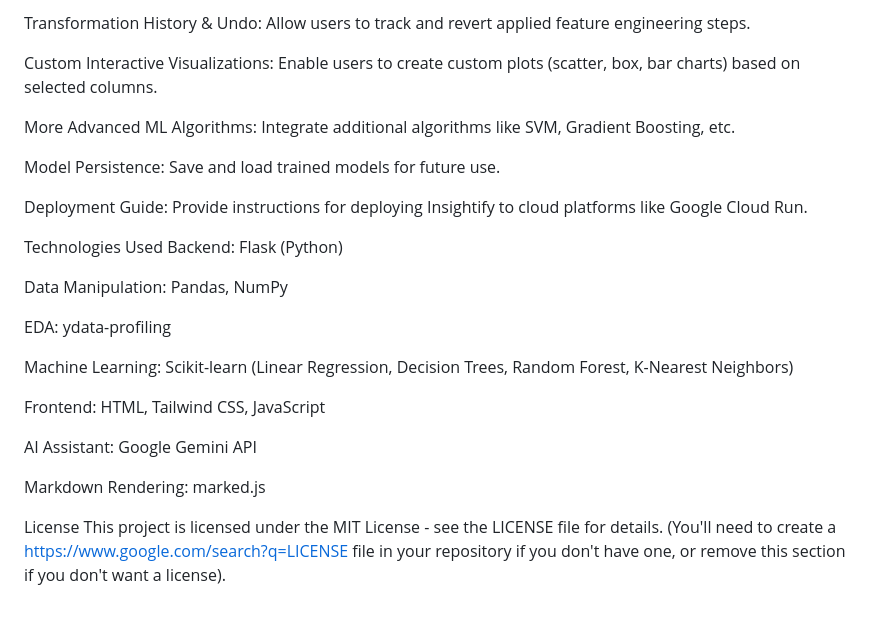
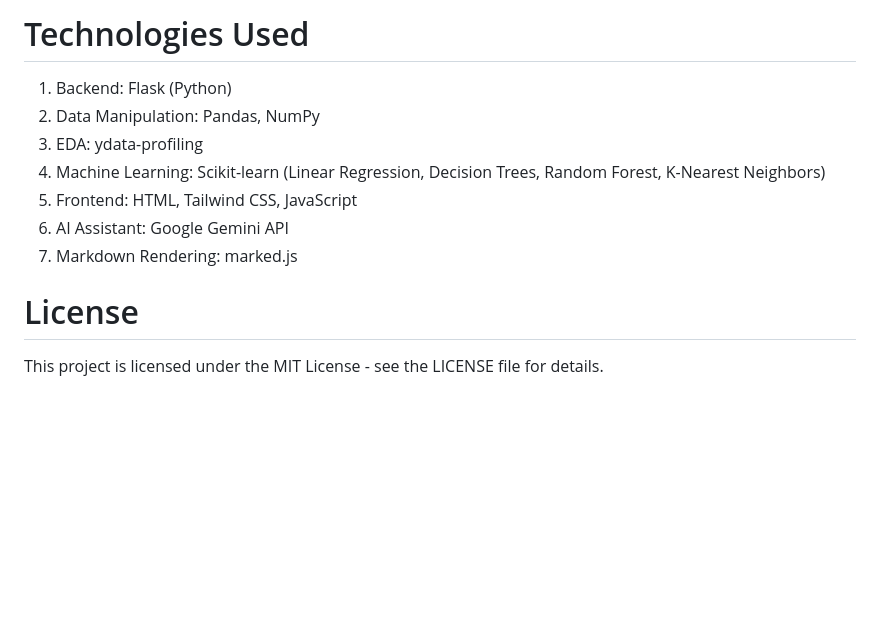
Before and after one commit to Mai3Prabhu/Insightify, a Markdown page: README.md, the part around the change printed below. GitHub-like rendering; blank space fills up the shorter version.

```diff
--- a/README.md
+++ b/README.md
@@ -140,29 +120,12 @@ We plan to continue enhancing Insightify with more advanced features, including:
 
-Transformation History & Undo: Allow users to track and revert applied feature engineering steps.
+# Technologies Used
+1. Backend: Flask (Python)
+2. Data Manipulation: Pandas, NumPy
+3. EDA: ydata-profiling
+4. Machine Learning: Scikit-learn (Linear Regression, Decision Trees, Random Forest, K-Nearest Neighbors)
+5. Frontend: HTML, Tailwind CSS, JavaScript
+6. AI Assistant: Google Gemini API
+7. Markdown Rendering: marked.js
 
-Custom Interactive Visualizations: Enable users to create custom plots (scatter, box, bar charts) based on selected columns.
-
-More Advanced ML Algorithms: Integrate additional algorithms like SVM, Gradient Boosting, etc.
-
-Model Persistence: Save and load trained models for future use.
-
-Deployment Guide: Provide instructions for deploying Insightify to cloud platforms like Google Cloud Run.
-
-Technologies Used
-Backend: Flask (Python)
-
-Data Manipulation: Pandas, NumPy
-
-EDA: ydata-profiling
-
-Machine Learning: Scikit-learn (Linear Regression, Decision Trees, Random Forest, K-Nearest Neighbors)
-
-Frontend: HTML, Tailwind CSS, JavaScript
-
-AI Assistant: Google Gemini API
-
-Markdown Rendering: marked.js
-
-License
+# License
 This project is licensed under the MIT License - see the LICENSE file for details.
-(You'll need to create a https://www.google.com/search?q=LICENSE file in your repository if you don't have one, or remove this section if you don't want a license).
```
Also changed, not shown: other parts of README.md (+61 -81 lines).
